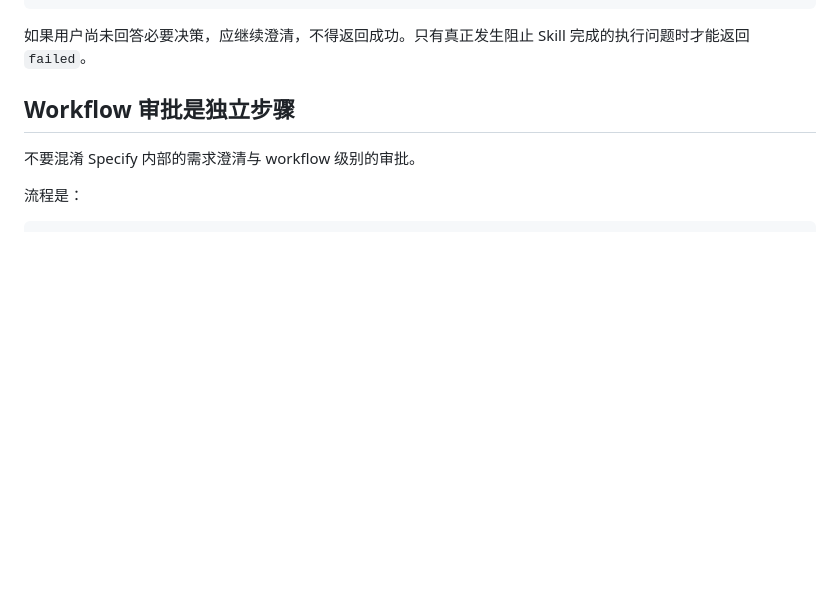
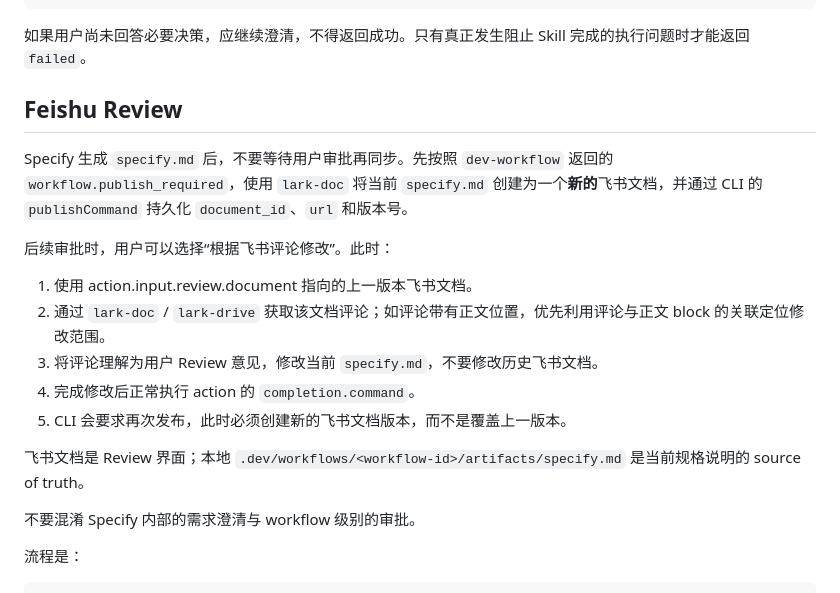
Before and after one commit to wuxianqiang/cli-plugin, a Markdown page: skills/specify/SKILL.md, the part around the change. Rendered like a GitHub page; blank space fills up the shorter version.

Commit message:
feat: add Feishu review loop to specify skill

```diff
--- a/skills/specify/SKILL.md
+++ b/skills/specify/SKILL.md
@@ -216,7 +216,19 @@ Specify 成功时，`Open Questions` 必须为空或明确写为 `None`。
 
 如果用户尚未回答必要决策，应继续澄清，不得返回成功。只有真正发生阻止 Skill 完成的执行问题时才能返回 `failed`。
 
-## Workflow 审批是独立步骤
+## Feishu Review
+
+Specify 生成 `specify.md` 后，不要等待用户审批再同步。先按照 `dev-workflow` 返回的 `workflow.publish_required`，使用 `lark-doc` 将当前 `specify.md` 创建为一个**新的**飞书文档，并通过 CLI 的 `publishCommand` 持久化 `document_id`、`url` 和版本号。
+
+后续审批时，用户可以选择“根据飞书评论修改”。此时：
+
+1. 使用 action.input.review.document 指向的上一版本飞书文档。
+2. 通过 `lark-doc` / `lark-drive` 获取该文档评论；如评论带有正文位置，优先利用评论与正文 block 的关联定位修改范围。
+3. 将评论理解为用户 Review 意见，修改当前 `specify.md`，不要修改历史飞书文档。
+4. 完成修改后正常执行 action 的 `completion.command`。
+5. CLI 会要求再次发布，此时必须创建新的飞书文档版本，而不是覆盖上一版本。
+
+飞书文档是 Review 界面；本地 `.dev/workflows/<workflow-id>/artifacts/specify.md` 是当前规格说明的 source of truth。
 
 不要混淆 Specify 内部的需求澄清与 workflow 级别的审批。
 
```
